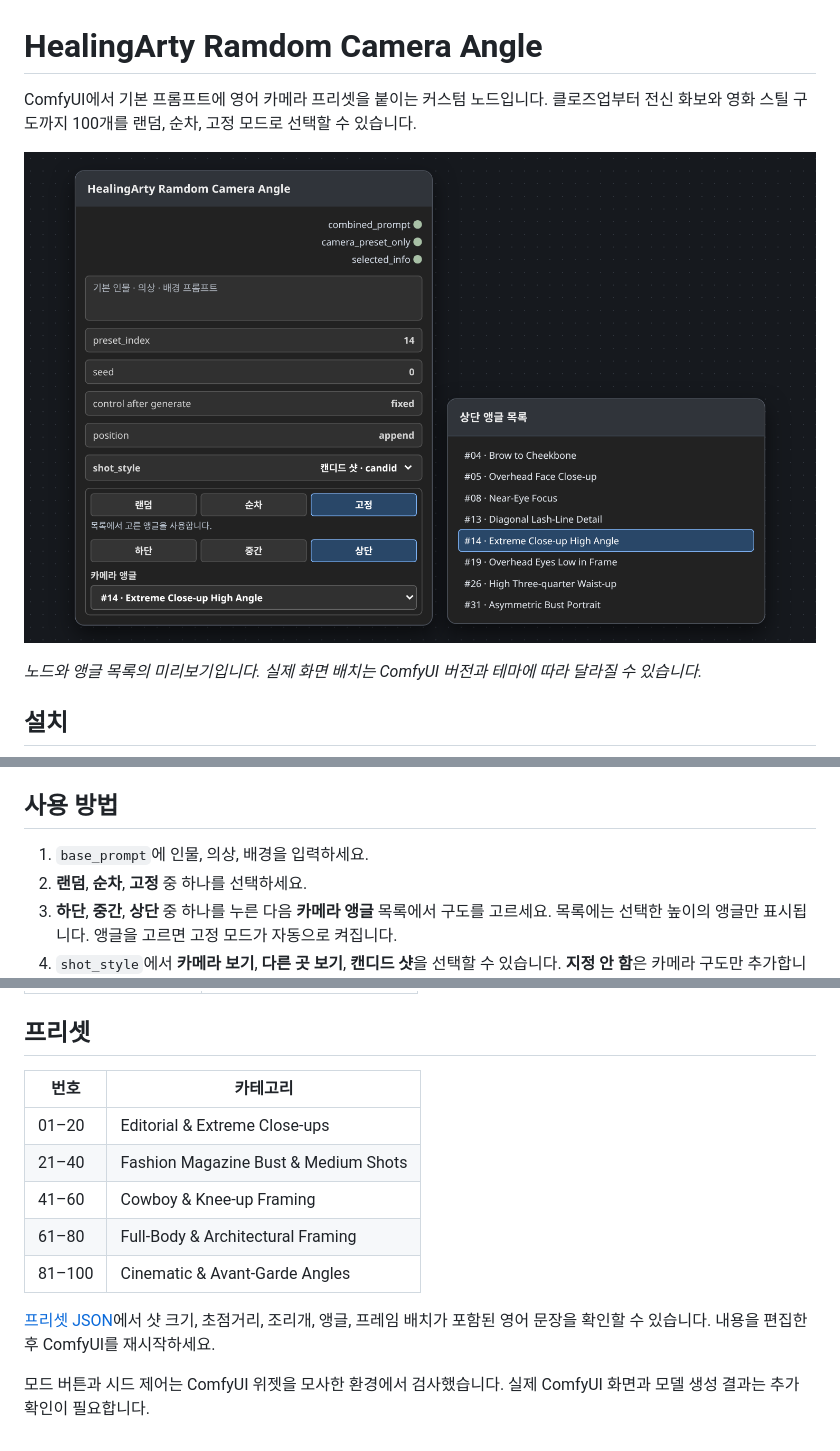
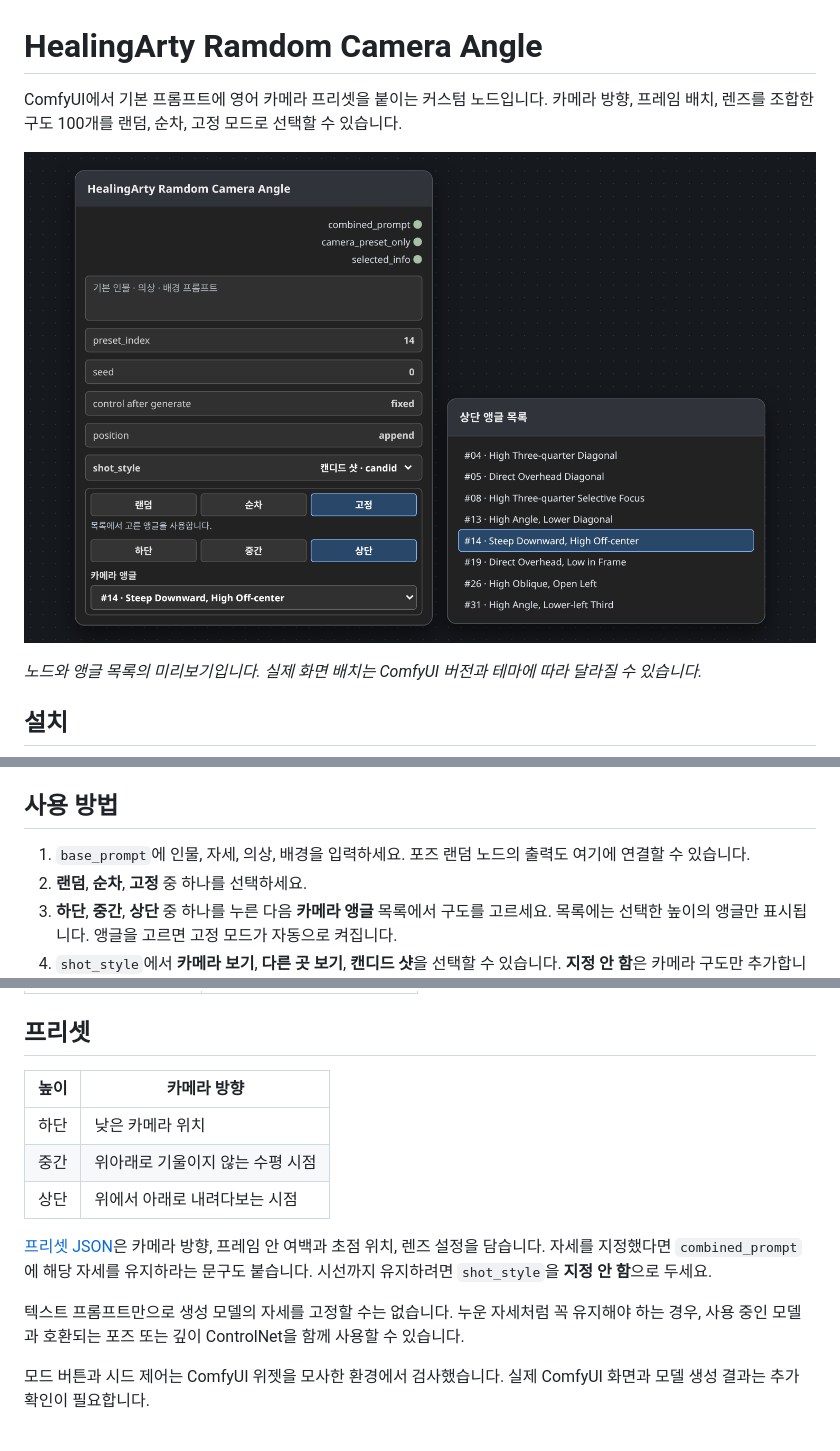
Before and after one commit to daning1212/HealingArty-Random-Camera-angle, a Markdown page: README.md, 3 parts joined by grey strips. Drawn GitHub-style; pictures changed too: docs/node-preview.png.

Commit message:
Keep camera composition presets independent of pose

```diff
--- a/README.md
+++ b/README.md
@@ -1,6 +1,6 @@
 # HealingArty Ramdom Camera Angle
 
-ComfyUI에서 기본 프롬프트에 영어 카메라 프리셋을 붙이는 커스텀 노드입니다. 클로즈업부터 전신 화보와 영화 스틸 구도까지 100개를 랜덤, 순차, 고정 모드로 선택할 수 있습니다.
+ComfyUI에서 기본 프롬프트에 영어 카메라 프리셋을 붙이는 커스텀 노드입니다. 카메라 방향, 프레임 배치, 렌즈를 조합한 구도 100개를 랜덤, 순차, 고정 모드로 선택할 수 있습니다.
 
 ![높이별 카메라 앵글 목록과 시선 옵션을 보여주는 노드 미리보기](docs/node-preview.png)
 
@@ -18,7 +18,7 @@ ComfyUI를 재시작하고 브라우저를 새로고침하세요. 노드 검색
 
 ## 사용 방법
 
-1. `base_prompt`에 인물, 의상, 배경을 입력하세요.
+1. `base_prompt`에 인물, 자세, 의상, 배경을 입력하세요. 포즈 랜덤 노드의 출력도 여기에 연결할 수 있습니다.
 2. **랜덤**, **순차**, **고정** 중 하나를 선택하세요.
 3. **하단**, **중간**, **상단** 중 하나를 누른 다음 **카메라 앵글** 목록에서 구도를 고르세요. 목록에는 선택한 높이의 앵글만 표시됩니다. 앵글을 고르면 고정 모드가 자동으로 켜집니다.
 4. `shot_style`에서 **카메라 보기**, **다른 곳 보기**, **캔디드 샷**을 선택할 수 있습니다. **지정 안 함**은 카메라 구도만 추가합니다.
@@ -39,14 +39,14 @@ ComfyUI를 재시작하고 브라우저를 새로고침하세요. 노드 검색
 
 ## 프리셋
 
-| 번호 | 카테고리 |
+| 높이 | 카메라 방향 |
 | --- | --- |
-| 01–20 | Editorial & Extreme Close-ups |
-| 21–40 | Fashion Magazine Bust & Medium Shots |
-| 41–60 | Cowboy & Knee-up Framing |
-| 61–80 | Full-Body & Architectural Framing |
-| 81–100 | Cinematic & Avant-Garde Angles |
+| 하단 | 낮은 카메라 위치 |
+| 중간 | 위아래로 기울이지 않는 수평 시점 |
+| 상단 | 위에서 아래로 내려다보는 시점 |
 
-[프리셋 JSON](presets_100.json)에서 샷 크기, 초점거리, 조리개, 앵글, 프레임 배치가 포함된 영어 문장을 확인할 수 있습니다. 내용을 편집한 후 ComfyUI를 재시작하세요.
+[프리셋 JSON](presets_100.json)은 카메라 방향, 프레임 안 여백과 초점 위치, 렌즈 설정을 담습니다. 자세를 지정했다면 `combined_prompt`에 해당 자세를 유지하라는 문구도 붙습니다. 시선까지 유지하려면 `shot_style`을 **지정 안 함**으로 두세요.
+
+텍스트 프롬프트만으로 생성 모델의 자세를 고정할 수는 없습니다. 누운 자세처럼 꼭 유지해야 하는 경우, 사용 중인 모델과 호환되는 포즈 또는 깊이 ControlNet을 함께 사용할 수 있습니다.
 
 모드 버튼과 시드 제어는 ComfyUI 위젯을 모사한 환경에서 검사했습니다. 실제 ComfyUI 화면과 모델 생성 결과는 추가 확인이 필요합니다.
```
Also changed, not shown: 2 other files.
